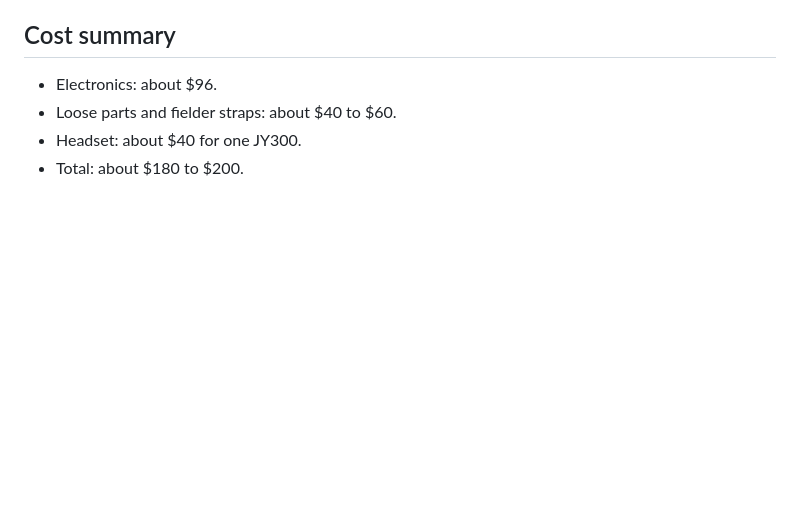
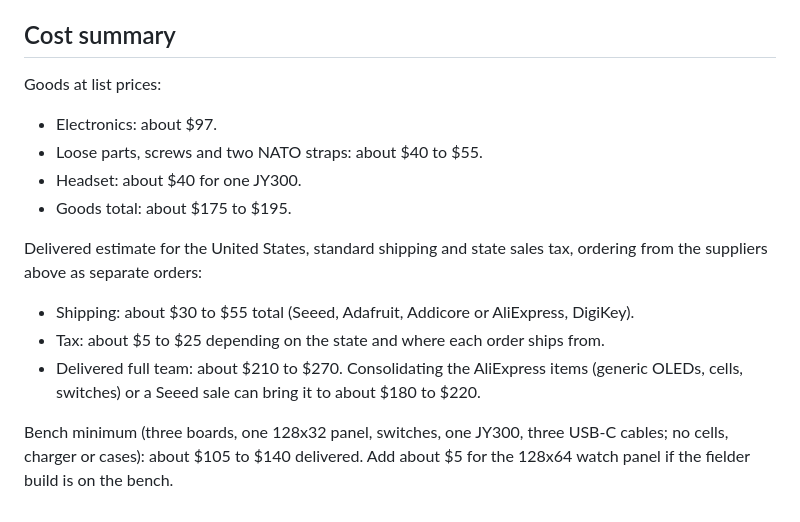
Before and after one commit to VIVbeam/PitchComm, a Markdown page: docs/bom.md, the part around the change. GitHub-like rendering; blank space fills up the shorter version.

Commit message:
Add delivered cost estimates including shipping and tax to the parts list

```diff
--- a/docs/bom.md
+++ b/docs/bom.md
@@ -69,7 +69,17 @@ The full parts list above is still the right order for a finished team.
 
 ## Cost summary
 
-- Electronics: about $96.
-- Loose parts and fielder straps: about $40 to $60.
+Goods at list prices:
+
+- Electronics: about $97.
+- Loose parts, screws and two NATO straps: about $40 to $55.
 - Headset: about $40 for one JY300.
-- Total: about $180 to $200.
+- Goods total: about $175 to $195.
+
+Delivered estimate for the United States, standard shipping and state sales tax, ordering from the suppliers above as separate orders:
+
+- Shipping: about $30 to $55 total (Seeed, Adafruit, Addicore or AliExpress, DigiKey).
+- Tax: about $5 to $25 depending on the state and where each order ships from.
+- Delivered full team: about $210 to $270. Consolidating the AliExpress items (generic OLEDs, cells, switches) or a Seeed sale can bring it to about $180 to $220.
+
+Bench minimum (three boards, one 128x32 panel, switches, one JY300, three USB-C cables; no cells, charger or cases): about $105 to $140 delivered. Add about $5 for the 128x64 watch panel if the fielder build is on the bench.
```
